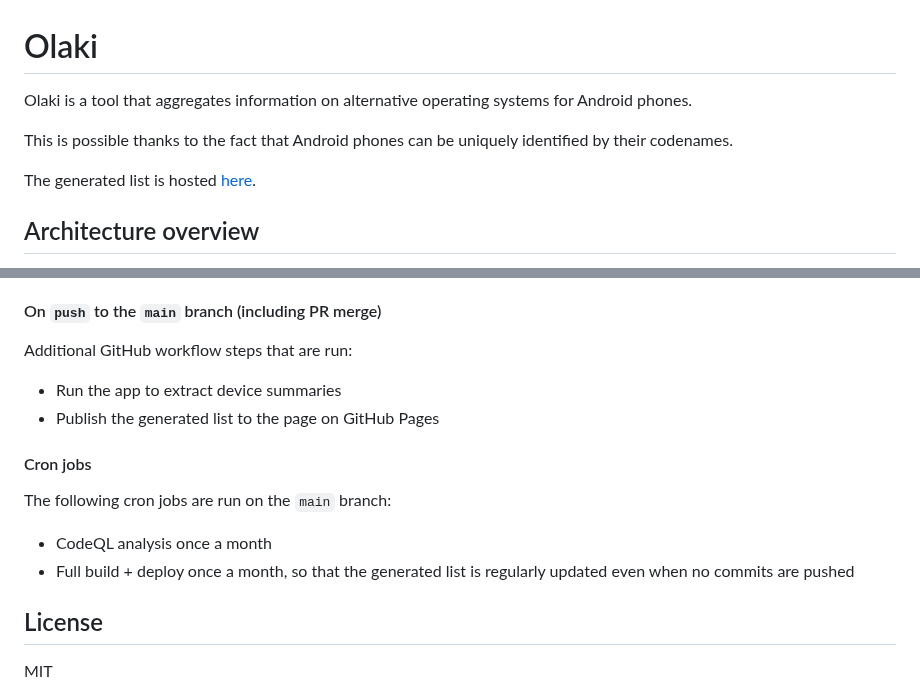
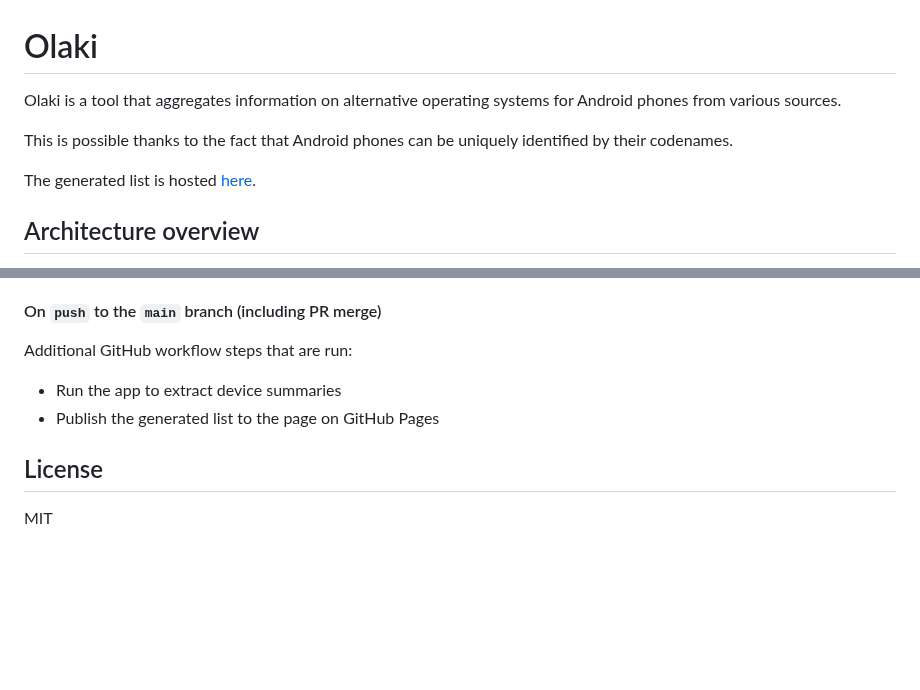
Before and after one commit to kedio-labs/olaki, a Markdown page: README.md, 2 parts joined by grey strips. Drawn GitHub-style; blank space fills up the shorter version.

Commit message:
feat: update README to better reflect current setup (#57)

```diff
--- a/README.md
+++ b/README.md
@@ -1,6 +1,6 @@
 # Olaki
 
-Olaki is a tool that aggregates information on alternative operating systems for Android phones.
+Olaki is a tool that aggregates information on alternative operating systems for Android phones from various sources.
 
 This is possible thanks to the fact that Android phones can be uniquely identified by their codenames.
 
@@ -99,11 +99,6 @@ Additional GitHub workflow steps that are run:
 - Run the app to extract device summaries
 - Publish the generated list to the page on GitHub Pages
 
-#### Cron jobs
-The following cron jobs are run on the `main` branch:
-- CodeQL analysis once a month
-- Full build + deploy once a month, so that the generated list is regularly updated even when no commits are pushed
-
 ## License
 
 MIT
```
Also changed, not shown: other parts of README.md (+2 -2 lines).
